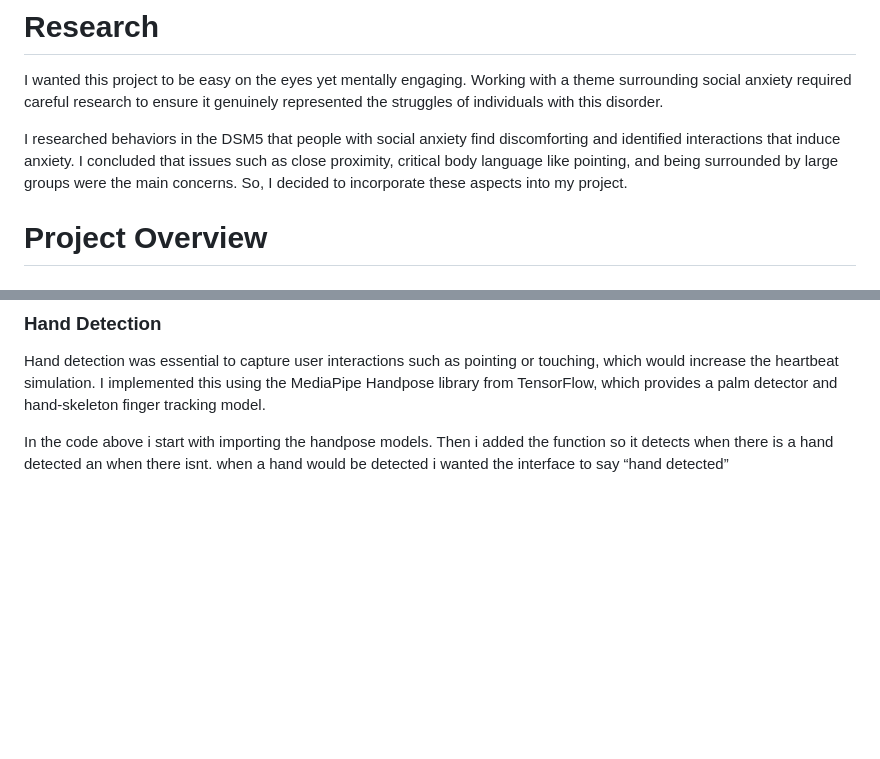
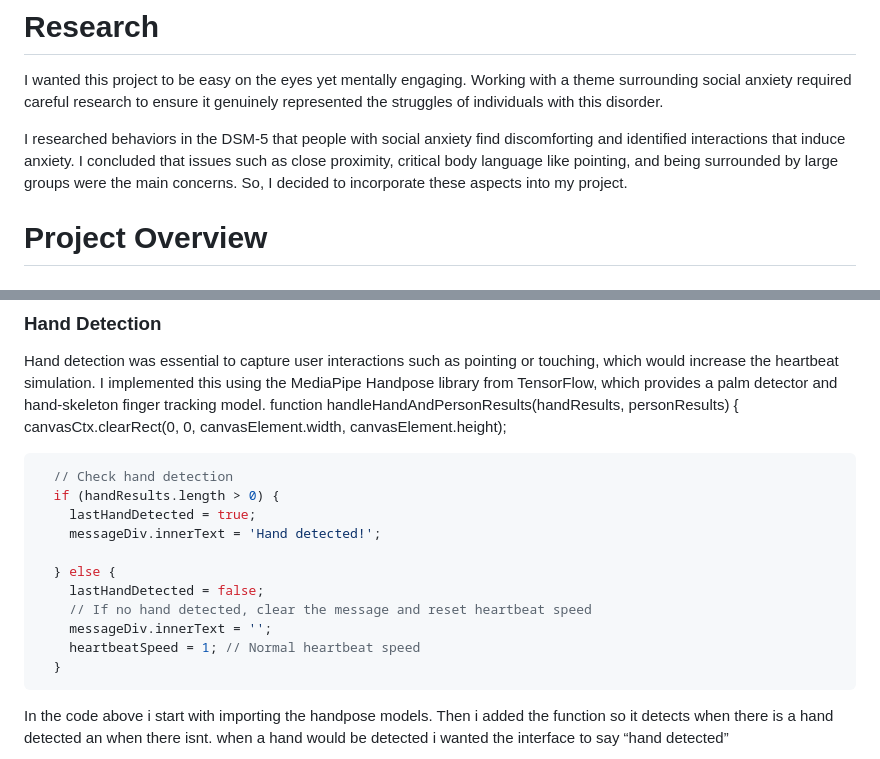
Before and after one commit to s0phied1g1tal/pulse-of-anxiety, a Markdown page: README.md, 2 parts joined by grey strips. GitHub-like rendering; blank space fills up the shorter version.

````diff
--- a/README.md
+++ b/README.md
@@ -28,7 +28,7 @@ My installation is created with HTML, CSS, and JavaScript placed in a Vite proje
 # Research
 I wanted this project to be easy on the eyes yet mentally engaging. Working with a theme surrounding social anxiety required careful research to ensure it genuinely represented the struggles of individuals with this disorder.
 
-I researched behaviors in the DSM5 that people with social anxiety find discomforting and identified interactions that induce anxiety. I concluded that issues such as close proximity, critical body language like pointing, and being surrounded by large groups were the main concerns. So, I decided to incorporate these aspects into my project.
+I researched behaviors in the DSM-5 that people with social anxiety find discomforting and identified interactions that induce anxiety. I concluded that issues such as close proximity, critical body language like pointing, and being surrounded by large groups were the main concerns. So, I decided to incorporate these aspects into my project.
 
 # Project Overview
 
@@ -54,6 +54,20 @@ I began by constructing the heart. Using a small balloon and a silicone Hallowee
 ## Code
 ### Hand Detection
 Hand detection was essential to capture user interactions such as pointing or touching, which would increase the heartbeat simulation. I implemented this using the MediaPipe Handpose library from TensorFlow, which provides a palm detector and hand-skeleton finger tracking model.
+function handleHandAndPersonResults(handResults, personResults) {
+  canvasCtx.clearRect(0, 0, canvasElement.width, canvasElement.height);
+```javascript
+  // Check hand detection
+  if (handResults.length > 0) {
+    lastHandDetected = true;
+    messageDiv.innerText = 'Hand detected!';
 
+  } else {
+    lastHandDetected = false;
+    // If no hand detected, clear the message and reset heartbeat speed
+    messageDiv.innerText = '';
+    heartbeatSpeed = 1; // Normal heartbeat speed
+  }
+```
 In the code above i start with importing the handpose models. Then i added the function so it detects when there is a hand detected an when there isnt. when a hand would be detected i wanted the interface to say “hand detected”
 <p>
````
Also changed, not shown: other parts of README.md (+2 -2 lines).
